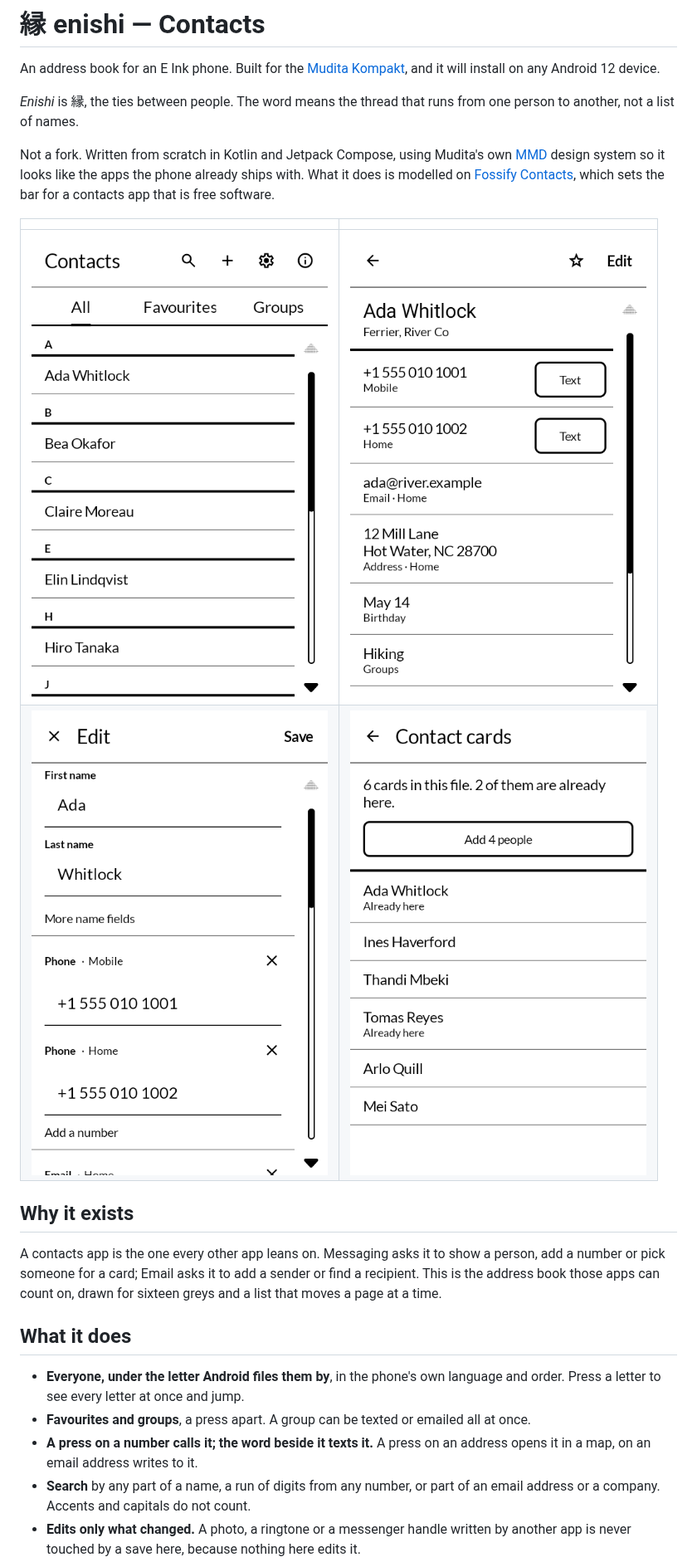
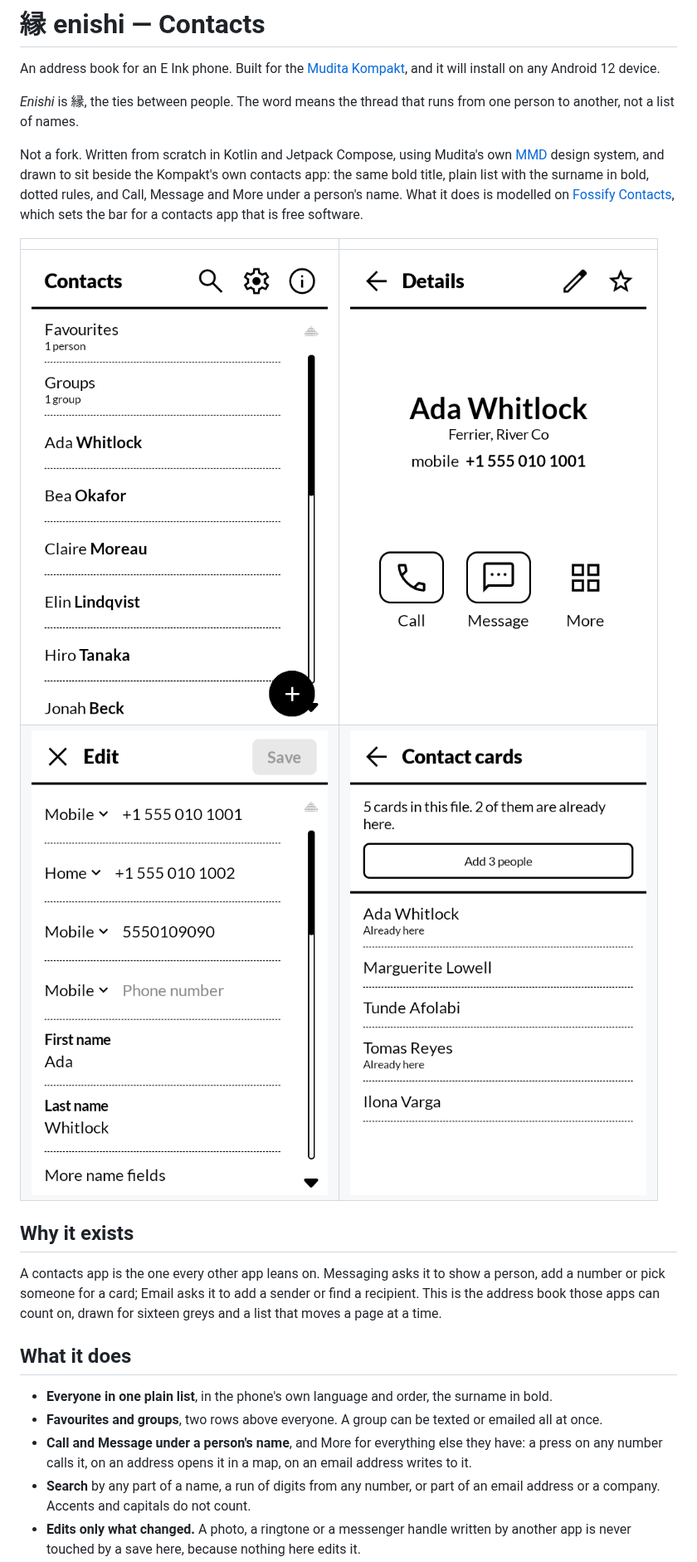
Before and after one commit to wanderwildwood/enishi, a Markdown page: README.md, the part around one of its changes. Shown at 83% size. Rendered like a GitHub page; pictures changed too: screenshots/1-list.png, screenshots/2-person.png, screenshots/3-edit.png.

```diff
--- a/README.md
+++ b/README.md
@@ -8,9 +8,11 @@ device.
 another, not a list of names.
 
 Not a fork. Written from scratch in Kotlin and Jetpack Compose, using Mudita's own
-[MMD](https://github.com/mudita/MMD) design system so it looks like the apps the phone already
-ships with. What it does is modelled on [Fossify Contacts](https://github.com/FossifyOrg/Contacts),
-which sets the bar for a contacts app that is free software.
+[MMD](https://github.com/mudita/MMD) design system, and drawn to sit beside the Kompakt's own
+contacts app: the same bold title, plain list with the surname in bold, dotted rules, and
+Call, Message and More under a person's name. What it does is modelled on
+[Fossify Contacts](https://github.com/FossifyOrg/Contacts), which sets the bar for a contacts
+app that is free software.
 
 | | |
 |---|---|
@@ -26,11 +28,10 @@ at a time.
 
 ## What it does
 
-- **Everyone, under the letter Android files them by**, in the phone's own language and order.
-  Press a letter to see every letter at once and jump.
-- **Favourites and groups**, a press apart. A group can be texted or emailed all at once.
-- **A press on a number calls it; the word beside it texts it.** A press on an address opens it
-  in a map, on an email address writes to it.
+- **Everyone in one plain list**, in the phone's own language and order, the surname in bold.
+- **Favourites and groups**, two rows above everyone. A group can be texted or emailed all at once.
+- **Call and Message under a person's name**, and More for everything else they have: a press on
+  any number calls it, on an address opens it in a map, on an email address writes to it.
 - **Search** by any part of a name, a run of digits from any number, or part of an email
   address or a company. Accents and capitals do not count.
 - **Edits only what changed.** A photo, a ringtone or a messenger handle written by another app
```
Also changed, not shown: other parts of README.md (+3 -3 lines), 15 other files.
